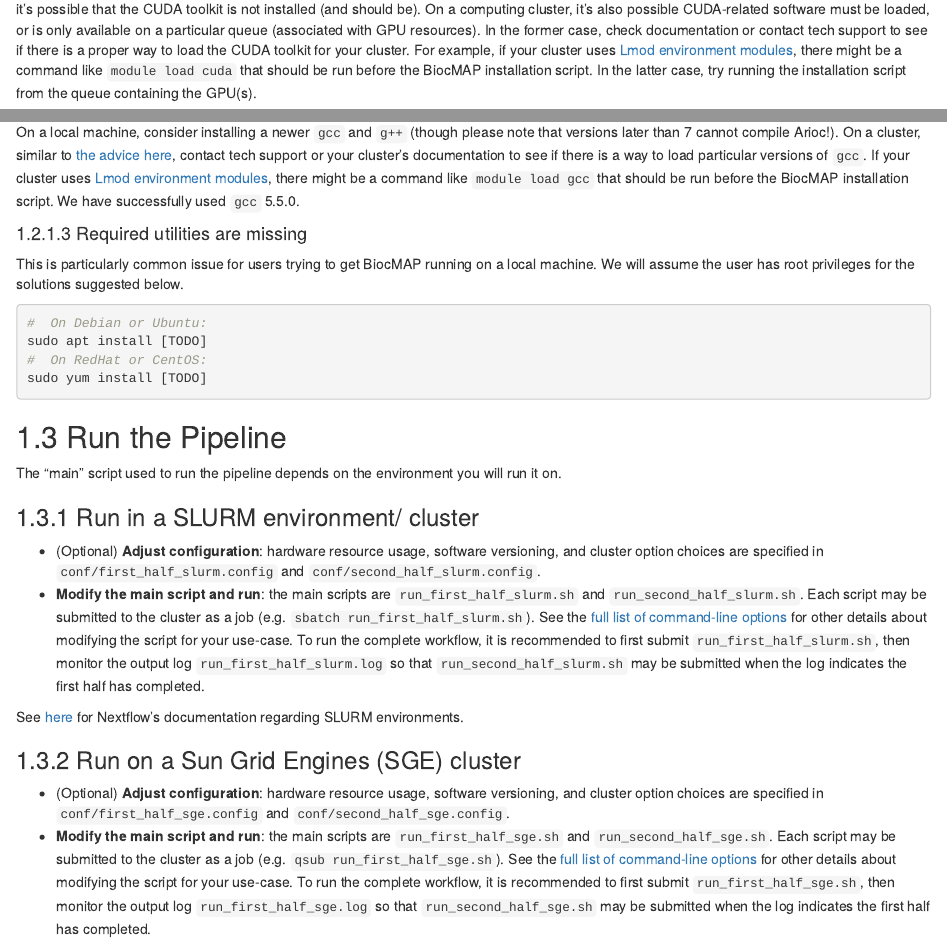
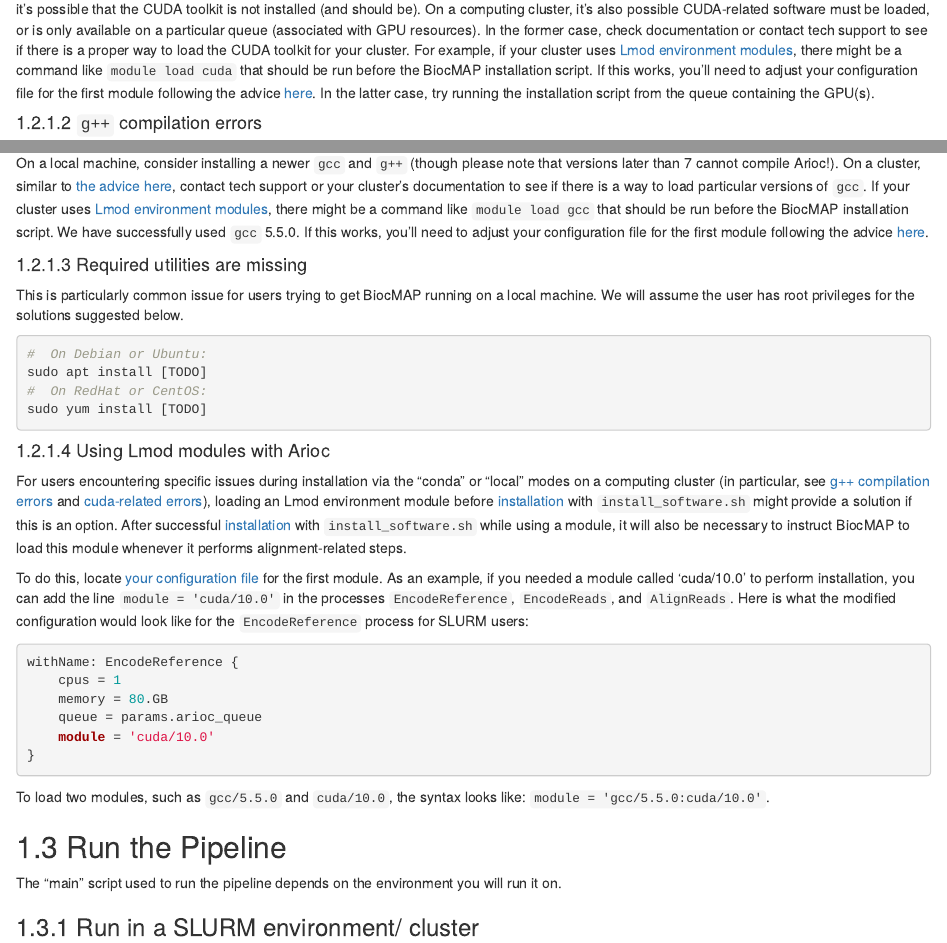
Before and after one commit to LieberInstitute/BiocMAP, an R Markdown document (documentation/02-Setup_Details.Rmd): the page in a window 1100 px wide, from 1580 px down, and a second part further down, joined at a grey line. Rendered offline with R 4.5, knitr and Pandoc, with nearby package versions; drawn as R Markdown's standard HTML page in place of the format the file asks for.

Commit message:
Document the use of Lmod modules where this is needed for proper installation in some cases for the 'conda' or 'local' modes

````diff
--- a/documentation/02-Setup_Details.Rmd
+++ b/documentation/02-Setup_Details.Rmd
@@ -66,7 +66,7 @@ CudaCommon/stdafx.h:26:60: fatal error: cuda_runtime.h: No such file or director
 compilation terminated.
 ```
 
-it's possible that the CUDA toolkit is not installed (and should be). On a computing cluster, it's also possible CUDA-related software must be loaded, or is only available on a particular queue (associated with GPU resources). In the former case, check documentation or contact tech support to see if there is a proper way to load the CUDA toolkit for your cluster. For example, if your cluster uses [Lmod environment modules](https://lmod.readthedocs.io/en/latest/), there might be a command like `module load cuda` that should be run before the BiocMAP installation script. In the latter case, try running the installation script from the queue containing the GPU(s).
+it's possible that the CUDA toolkit is not installed (and should be). On a computing cluster, it's also possible CUDA-related software must be loaded, or is only available on a particular queue (associated with GPU resources). In the former case, check documentation or contact tech support to see if there is a proper way to load the CUDA toolkit for your cluster. For example, if your cluster uses [Lmod environment modules](https://lmod.readthedocs.io/en/latest/), there might be a command like `module load cuda` that should be run before the BiocMAP installation script. If this works, you'll need to adjust your configuration file for the first module following the advice [here](#using_lmod_modules_with_arioc). In the latter case, try running the installation script from the queue containing the GPU(s).
 
 #### `g++` compilation errors
 
@@ -76,7 +76,7 @@ For "conda" or "local" installation methods, `g++` is used to compile Arioc. If
 g++: error: unrecognized command line option '-std=c++14'
 ```
 
-On a local machine, consider installing a newer `gcc` and `g++` (though please note that versions later than 7 cannot compile Arioc!). On a cluster, similar to [the advice here](#cuda-runtime-is-not-installed), contact tech support or your cluster's documentation to see if there is a way to load particular versions of `gcc`. If your cluster uses [Lmod environment modules](https://lmod.readthedocs.io/en/latest/), there might be a command like `module load gcc` that should be run before the BiocMAP installation script. We have successfully used `gcc` 5.5.0.
+On a local machine, consider installing a newer `gcc` and `g++` (though please note that versions later than 7 cannot compile Arioc!). On a cluster, similar to [the advice here](#cuda-runtime-is-not-installed), contact tech support or your cluster's documentation to see if there is a way to load particular versions of `gcc`. If your cluster uses [Lmod environment modules](https://lmod.readthedocs.io/en/latest/), there might be a command like `module load gcc` that should be run before the BiocMAP installation script. We have successfully used `gcc` 5.5.0. If this works, you'll need to adjust your configuration file for the first module following the advice [here](#using_lmod_modules_with_arioc).
 
 #### Required utilities are missing
 
@@ -88,6 +88,23 @@ sudo apt install [TODO]
 #  On RedHat or CentOS:
 sudo yum install [TODO]
 ```
+
+#### Using Lmod modules with Arioc
+
+For users encountering specific issues during installation via the "conda" or "local" modes on a computing cluster (in particular, see [g++ compilation errors](#g-compilation-errors) and [cuda-related errors](#cuda-runtime-is-not-installed)), loading an Lmod environment module before [installation](#installation) with `install_software.sh` might provide a solution if this is an option. After successful [installation](#installation) with `install_software.sh` while using a module, it will also be necessary to instruct BiocMAP to load this module whenever it performs alignment-related steps.
+
+To do this, locate [your configuration file](#your-config-file) for the first module. As an example, if you needed a module called 'cuda/10.0' to perform installation, you can add the line `module = 'cuda/10.0'` in the processes `EncodeReference`, `EncodeReads`, and `AlignReads`. Here is what the modified configuration would look like for the `EncodeReference` process for SLURM users:
+
+```{java,eval=FALSE}
+withName: EncodeReference {
+    cpus = 1
+    memory = 80.GB
+    queue = params.arioc_queue
+    module = 'cuda/10.0'
+}
+```
+
+To load two modules, such as `gcc/5.5.0` and `cuda/10.0`, the syntax looks like: `module = 'gcc/5.5.0:cuda/10.0'`.
 
 ## Run the Pipeline
 
````
